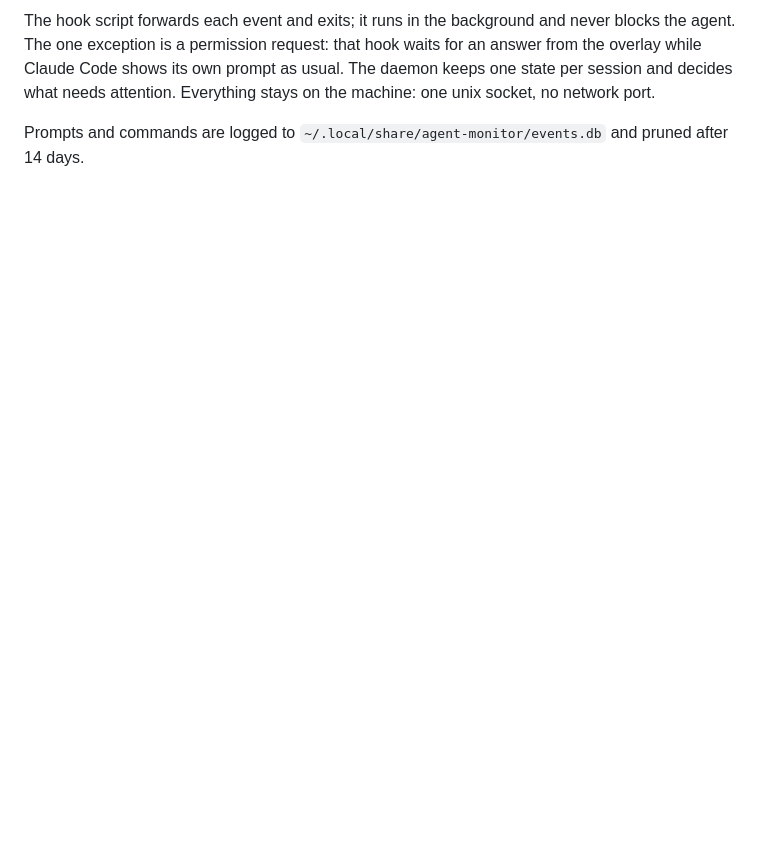
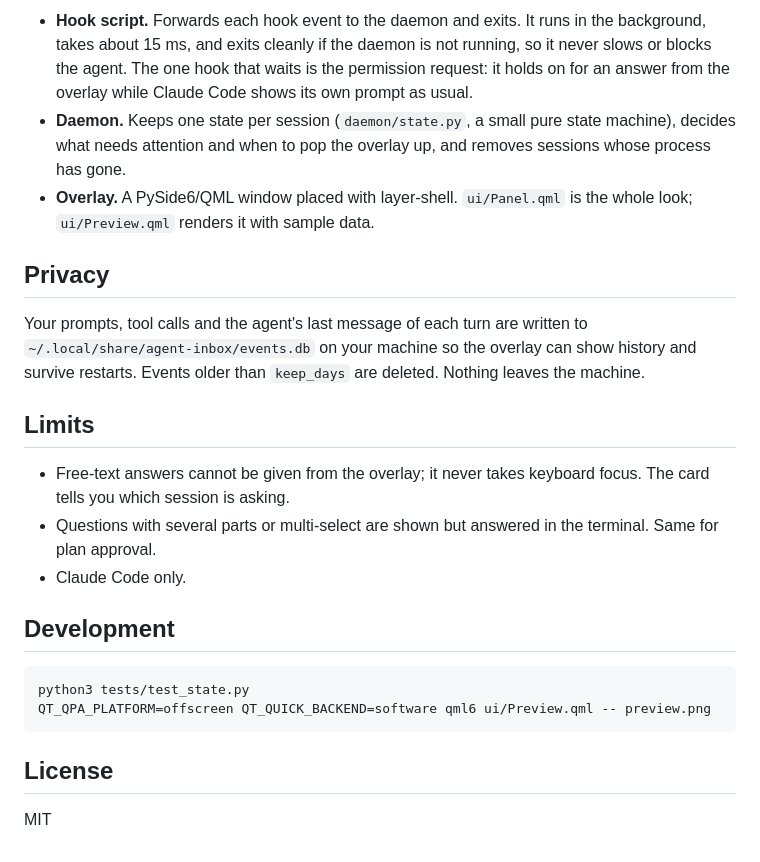
Before and after one commit to vp916/agent-inbox, a Markdown page: README.md, the part around one of its changes. Rendered like a GitHub page; blank space fills up the shorter version.

````diff
--- a/README.md
+++ b/README.md
@@ -47,5 +114,26 @@ Claude Code hooks -> hook/am_hook.py -> unix socket -> daemon/amd.py -> ui/overl
 ```
 
-The hook script forwards each event and exits; it runs in the background and never blocks the agent. The one exception is a permission request: that hook waits for an answer from the overlay while Claude Code shows its own prompt as usual. The daemon keeps one state per session and decides what needs attention. Everything stays on the machine: one unix socket, no network port.
+- **Hook script.** Forwards each hook event to the daemon and exits. It runs in the background, takes about 15 ms, and exits cleanly if the daemon is not running, so it never slows or blocks the agent. The one hook that waits is the permission request: it holds on for an answer from the overlay while Claude Code shows its own prompt as usual.
+- **Daemon.** Keeps one state per session (`daemon/state.py`, a small pure state machine), decides what needs attention and when to pop the overlay up, and removes sessions whose process has gone.
+- **Overlay.** A PySide6/QML window placed with layer-shell. `ui/Panel.qml` is the whole look; `ui/Preview.qml` renders it with sample data.
 
-Prompts and commands are logged to `~/.local/share/agent-monitor/events.db` and pruned after 14 days.
+## Privacy
+
+Your prompts, tool calls and the agent's last message of each turn are written to `~/.local/share/agent-inbox/events.db` on your machine so the overlay can show history and survive restarts. Events older than `keep_days` are deleted. Nothing leaves the machine.
+
+## Limits
+
+- Free-text answers cannot be given from the overlay; it never takes keyboard focus. The card tells you which session is asking.
+- Questions with several parts or multi-select are shown but answered in the terminal. Same for plan approval.
+- Claude Code only.
+
+## Development
+
+```
+python3 tests/test_state.py
+QT_QPA_PLATFORM=offscreen QT_QUICK_BACKEND=software qml6 ui/Preview.qml -- preview.png
+```
+
+## License
+
+MIT
````
Also changed, not shown: other parts of README.md (+88 -21 lines), docs/preview.png, 12 other files.
